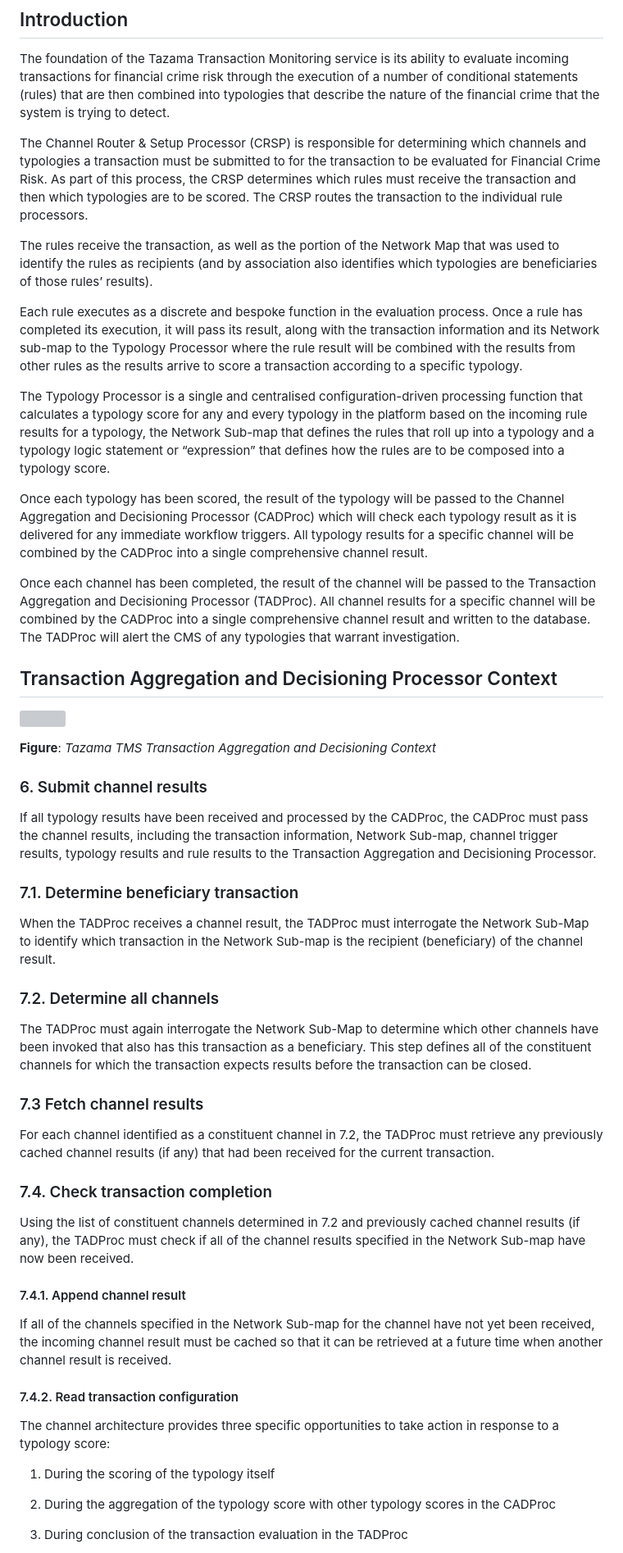
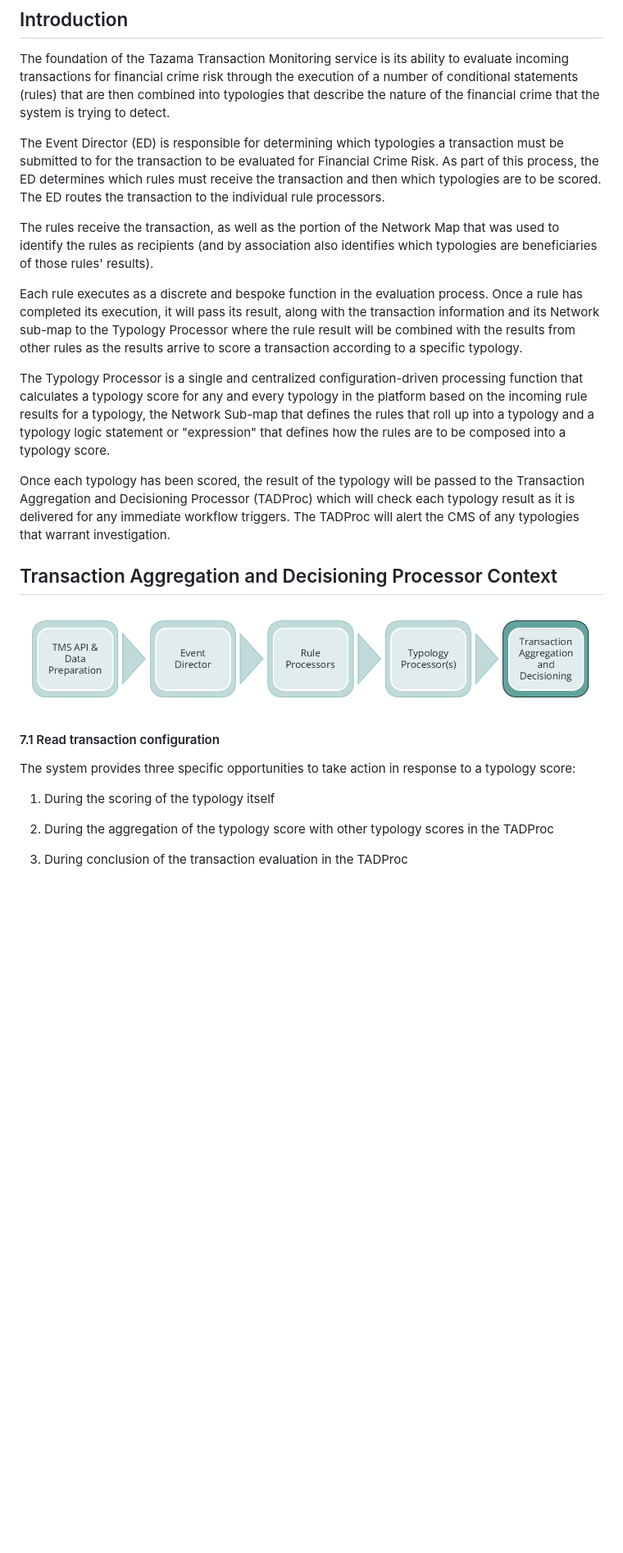
Before and after one commit to tazama-lf/docs, a Markdown page: Product/transaction-aggregation-and-decisioning-processor.md, the part around one of its changes. Shown at 82% size. GitHub-like rendering; pictures changed too: images/tazama-context-tadproc.png; blank space fills up the shorter version; grey boxes are pictures that could not be loaded.

Commit message:
docs: update to remove channel

```diff
--- a/Product/transaction-aggregation-and-decisioning-processor.md
+++ b/Product/transaction-aggregation-and-decisioning-processor.md
@@ -6,55 +6,27 @@
 
 The foundation of the Tazama Transaction Monitoring service is its ability to evaluate incoming transactions for financial crime risk through the execution of a number of conditional statements (rules) that are then combined into typologies that describe the nature of the financial crime that the system is trying to detect.
 
-The Channel Router & Setup Processor (CRSP) is responsible for determining which channels and typologies a transaction must be submitted to for the transaction to be evaluated for Financial Crime Risk. As part of this process, the CRSP determines which rules must receive the transaction and then which typologies are to be scored. The CRSP routes the transaction to the individual rule processors.
+The Event Director (ED) is responsible for determining which typologies a transaction must be submitted to for the transaction to be evaluated for Financial Crime Risk. As part of this process, the ED determines which rules must receive the transaction and then which typologies are to be scored. The ED routes the transaction to the individual rule processors.
 
-The rules receive the transaction, as well as the portion of the Network Map that was used to identify the rules as recipients (and by association also identifies which typologies are beneficiaries of those rules’ results).
+The rules receive the transaction, as well as the portion of the Network Map that was used to identify the rules as recipients (and by association also identifies which typologies are beneficiaries of those rules' results).
 
 Each rule executes as a discrete and bespoke function in the evaluation process. Once a rule has completed its execution, it will pass its result, along with the transaction information and its Network sub-map to the Typology Processor where the rule result will be combined with the results from other rules as the results arrive to score a transaction according to a specific typology.
 
-The Typology Processor is a single and centralised configuration-driven processing function that calculates a typology score for any and every typology in the platform based on the incoming rule results for a typology, the Network Sub-map that defines the rules that roll up into a typology and a typology logic statement or “expression” that defines how the rules are to be composed into a typology score.
+The Typology Processor is a single and centralized configuration-driven processing function that calculates a typology score for any and every typology in the platform based on the incoming rule results for a typology, the Network Sub-map that defines the rules that roll up into a typology and a typology logic statement or "expression" that defines how the rules are to be composed into a typology score.
 
-Once each typology has been scored, the result of the typology will be passed to the Channel Aggregation and Decisioning Processor (CADProc) which will check each typology result as it is delivered for any immediate workflow triggers. All typology results for a specific channel will be combined by the CADProc into a single comprehensive channel result.
-
-Once each channel has been completed, the result of the channel will be passed to the Transaction Aggregation and Decisioning Processor (TADProc). All channel results for a specific channel will be combined by the CADProc into a single comprehensive channel result and written to the database. The TADProc will alert the CMS of any typologies that warrant investigation.
+Once each typology has been scored, the result of the typology will be passed to the Transaction Aggregation and Decisioning Processor (TADProc) which will check each typology result as it is delivered for any immediate workflow triggers. The TADProc will alert the CMS of any typologies that warrant investigation.
 
 ## Transaction Aggregation and Decisioning Processor Context
 
-![](../images/image-20220901-144421.png)
+![TADProc context](../images/tazama-context-tadproc.png)
 
-**Figure**: *Tazama TMS Transaction Aggregation and Decisioning Context*
+#### 7.1 Read transaction configuration
 
-### 6. Submit channel results
-
-If all typology results have been received and processed by the CADProc, the CADProc must pass the channel results, including the transaction information, Network Sub-map, channel trigger results, typology results and rule results to the Transaction Aggregation and Decisioning Processor.
-
-### 7.1. Determine beneficiary transaction
-
-When the TADProc receives a channel result, the TADProc must interrogate the Network Sub-Map to identify which transaction in the Network Sub-map is the recipient (beneficiary) of the channel result.
-
-### 7.2. Determine all channels
-
-The TADProc must again interrogate the Network Sub-Map to determine which other channels have been invoked that also has this transaction as a beneficiary. This step defines all of the constituent channels for which the transaction expects results before the transaction can be closed.
-
-### 7.3 Fetch channel results
-
-For each channel identified as a constituent channel in 7.2, the TADProc must retrieve any previously cached channel results (if any) that had been received for the current transaction.
-
-### 7.4. Check transaction completion
-
-Using the list of constituent channels determined in 7.2 and previously cached channel results (if any), the TADProc must check if all of the channel results specified in the Network Sub-map have now been received.
-
-#### 7.4.1. Append channel result
-
-If all of the channels specified in the Network Sub-map for the channel have not yet been received, the incoming channel result must be cached so that it can be retrieved at a future time when another channel result is received.
-
-#### 7.4.2. Read transaction configuration
-
-The channel architecture provides three specific opportunities to take action in response to a typology score:
+The system provides three specific opportunities to take action in response to a typology score:
 
 1. During the scoring of the typology itself
 
-2. During the aggregation of the typology score with other typology scores in the CADProc
+2. During the aggregation of the typology score with other typology scores in the TADProc
 
 3. During conclusion of the transaction evaluation in the TADProc
 
```
Also changed, not shown: other parts of Product/transaction-aggregation-and-decisioning-processor.md (+89 -101 lines), Product/transaction-monitoring-service-api.md (+1 -1 lines), Product/typology-processing.md (+65 -83 lines), images/tazama-context-typology-processor.png (added), images/tazama-context-typologyprocessors.png (deleted).
